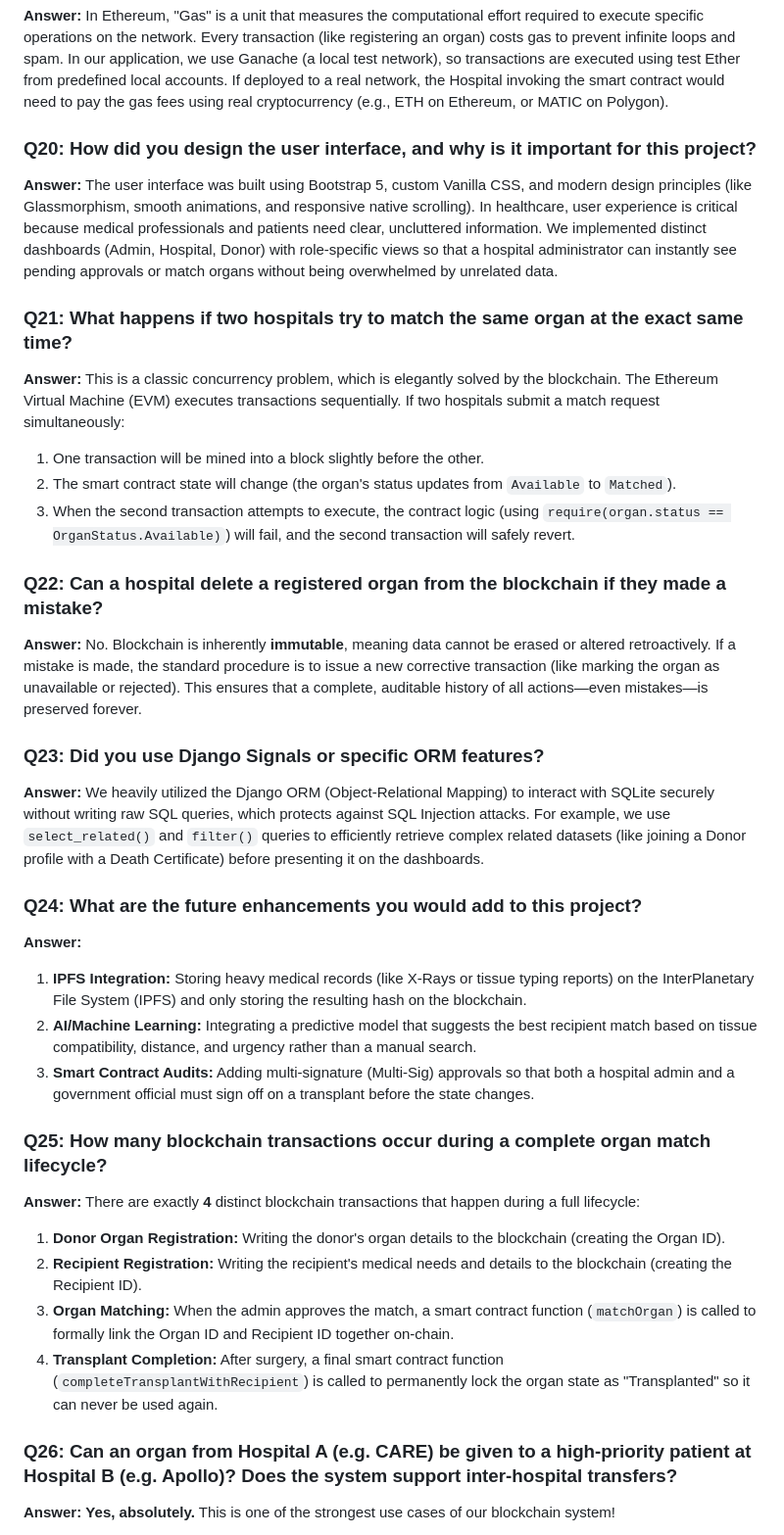
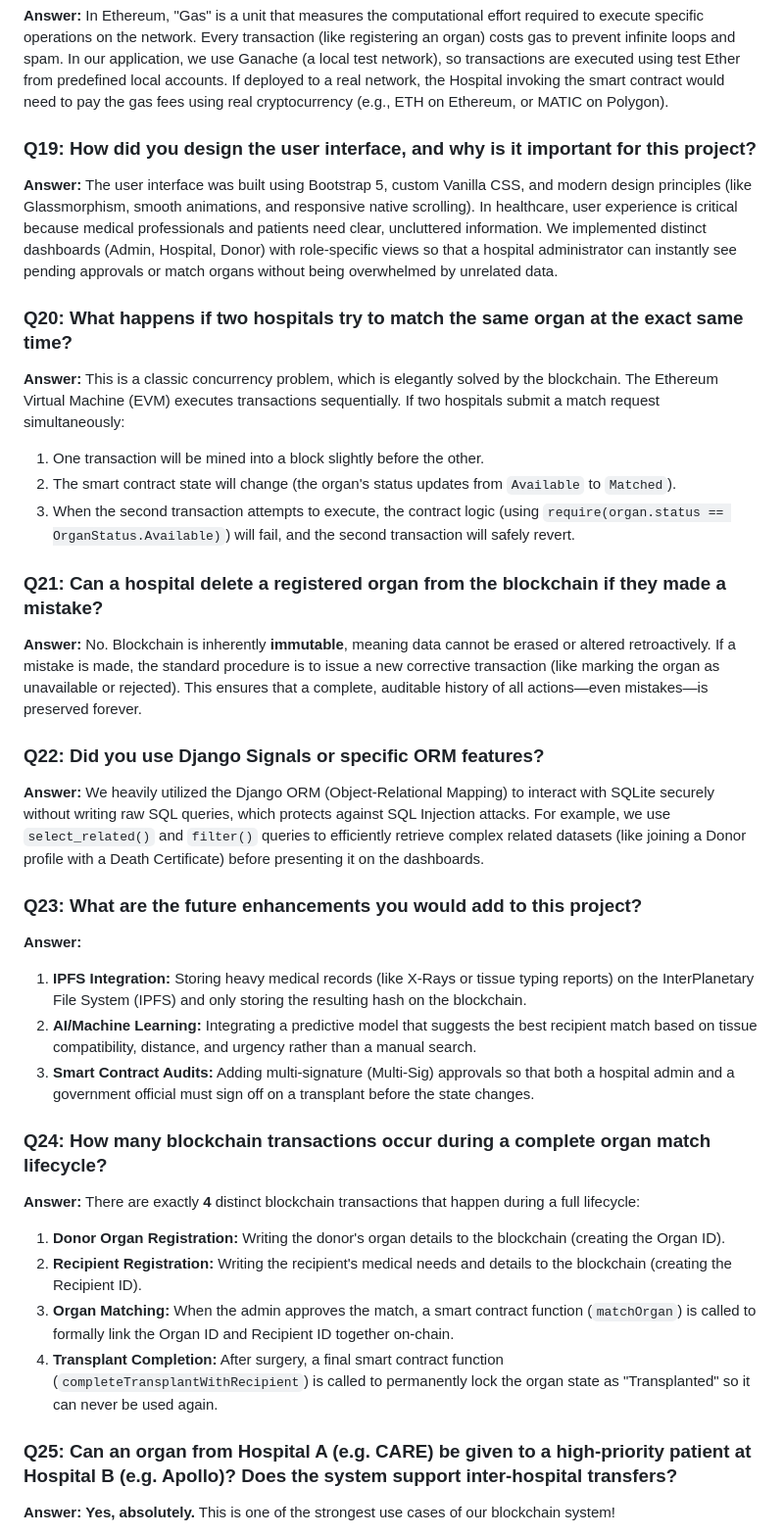
Before and after one commit to sravanakkaladevi/AN-APPLICATION-FOR-TRACKING-ORGAN-DONATION-IN-HOSPITALS-USING-BLOCKCHAIN, a Markdown page: documentation/VIVA_QUESTIONS_AND_ANSWERS.md, the part around one of its changes. Shown at 98% size. Drawn GitHub-style.

```diff
--- a/documentation/VIVA_QUESTIONS_AND_ANSWERS.md
+++ b/documentation/VIVA_QUESTIONS_AND_ANSWERS.md
@@ -157,38 +150,38 @@ This verifies blockchain connection status, smart contract functions, error boun
 **Answer:** In Ethereum, "Gas" is a unit that measures the computational effort required to execute specific operations on the network. Every transaction (like registering an organ) costs gas to prevent infinite loops and spam.
 In our application, we use Ganache (a local test network), so transactions are executed using test Ether from predefined local accounts. If deployed to a real network, the Hospital invoking the smart contract would need to pay the gas fees using real cryptocurrency (e.g., ETH on Ethereum, or MATIC on Polygon).
 
-### Q20: How did you design the user interface, and why is it important for this project?
+### Q19: How did you design the user interface, and why is it important for this project?
 **Answer:** The user interface was built using Bootstrap 5, custom Vanilla CSS, and modern design principles (like Glassmorphism, smooth animations, and responsive native scrolling).
 In healthcare, user experience is critical because medical professionals and patients need clear, uncluttered information. We implemented distinct dashboards (Admin, Hospital, Donor) with role-specific views so that a hospital administrator can instantly see pending approvals or match organs without being overwhelmed by unrelated data.
 
-### Q21: What happens if two hospitals try to match the same organ at the exact same time?
+### Q20: What happens if two hospitals try to match the same organ at the exact same time?
 **Answer:** This is a classic concurrency problem, which is elegantly solved by the blockchain. The Ethereum Virtual Machine (EVM) executes transactions sequentially. If two hospitals submit a match request simultaneously:
 1. One transaction will be mined into a block slightly before the other.
 2. The smart contract state will change (the organ's status updates from `Available` to `Matched`).
 3. When the second transaction attempts to execute, the contract logic (using `require(organ.status == OrganStatus.Available)`) will fail, and the second transaction will safely revert.
 
-### Q22: Can a hospital delete a registered organ from the blockchain if they made a mistake?
+### Q21: Can a hospital delete a registered organ from the blockchain if they made a mistake?
 **Answer:** No. Blockchain is inherently **immutable**, meaning data cannot be erased or altered retroactively.
 If a mistake is made, the standard procedure is to issue a new corrective transaction (like marking the organ as unavailable or rejected). This ensures that a complete, auditable history of all actions—even mistakes—is preserved forever.
 
-### Q23: Did you use Django Signals or specific ORM features?
+### Q22: Did you use Django Signals or specific ORM features?
 **Answer:** We heavily utilized the Django ORM (Object-Relational Mapping) to interact with SQLite securely without writing raw SQL queries, which protects against SQL Injection attacks.
 For example, we use `select_related()` and `filter()` queries to efficiently retrieve complex related datasets (like joining a Donor profile with a Death Certificate) before presenting it on the dashboards.
 
-### Q24: What are the future enhancements you would add to this project?
+### Q23: What are the future enhancements you would add to this project?
 **Answer:**
 1. **IPFS Integration:** Storing heavy medical records (like X-Rays or tissue typing reports) on the InterPlanetary File System (IPFS) and only storing the resulting hash on the blockchain.
 2. **AI/Machine Learning:** Integrating a predictive model that suggests the best recipient match based on tissue compatibility, distance, and urgency rather than a manual search.
 3. **Smart Contract Audits:** Adding multi-signature (Multi-Sig) approvals so that both a hospital admin and a government official must sign off on a transplant before the state changes.
 
-### Q25: How many blockchain transactions occur during a complete organ match lifecycle?
+### Q24: How many blockchain transactions occur during a complete organ match lifecycle?
 **Answer:** There are exactly **4** distinct blockchain transactions that happen during a full lifecycle:
 1. **Donor Organ Registration:** Writing the donor's organ details to the blockchain (creating the Organ ID).
 2. **Recipient Registration:** Writing the recipient's medical needs and details to the blockchain (creating the Recipient ID).
 3. **Organ Matching:** When the admin approves the match, a smart contract function (`matchOrgan`) is called to formally link the Organ ID and Recipient ID together on-chain.
 4. **Transplant Completion:** After surgery, a final smart contract function (`completeTransplantWithRecipient`) is called to permanently lock the organ state as "Transplanted" so it can never be used again.
 
-### Q26: Can an organ from Hospital A (e.g. CARE) be given to a high-priority patient at Hospital B (e.g. Apollo)? Does the system support inter-hospital transfers?
+### Q25: Can an organ from Hospital A (e.g. CARE) be given to a high-priority patient at Hospital B (e.g. Apollo)? Does the system support inter-hospital transfers?
 **Answer:** **Yes, absolutely.** This is one of the strongest use cases of our blockchain system!
 - **How it works:** The matching logic strictly checks for medical compatibility (Organ Type and Blood Group). It intentionally *does not* restrict the match to the same hospital.
 - **The Benefit:** Because all hospitals are connected to the same decentralized ledger (Ganache), the Central Admin has a global view of all available organs and all waiting patients. The admin can instantly match Hospital A's organ to Hospital B's high-priority recipient.
```
Also changed, not shown: other parts of documentation/VIVA_QUESTIONS_AND_ANSWERS.md (+8 -15 lines), README.md (+1 -2 lines).
